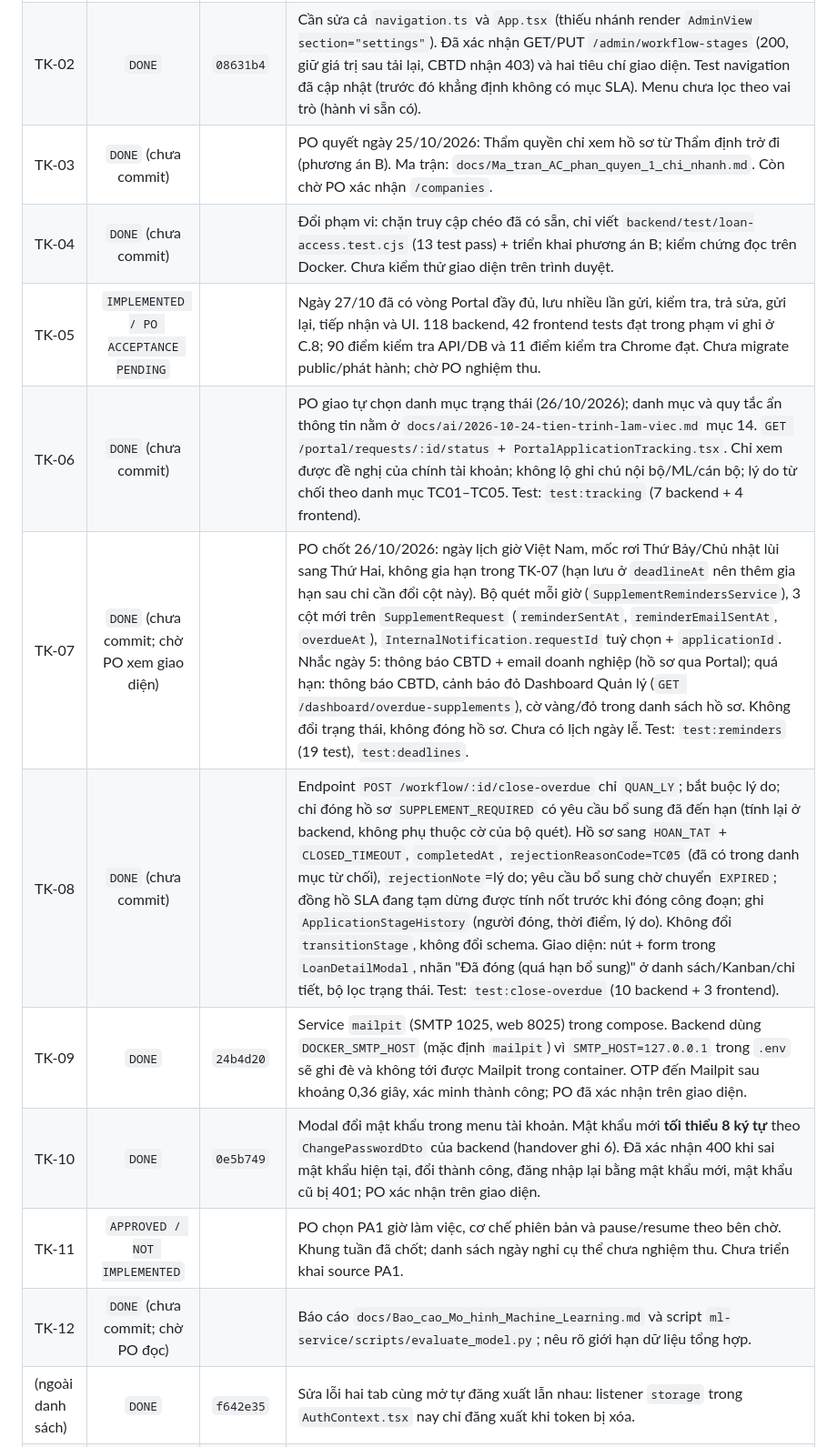
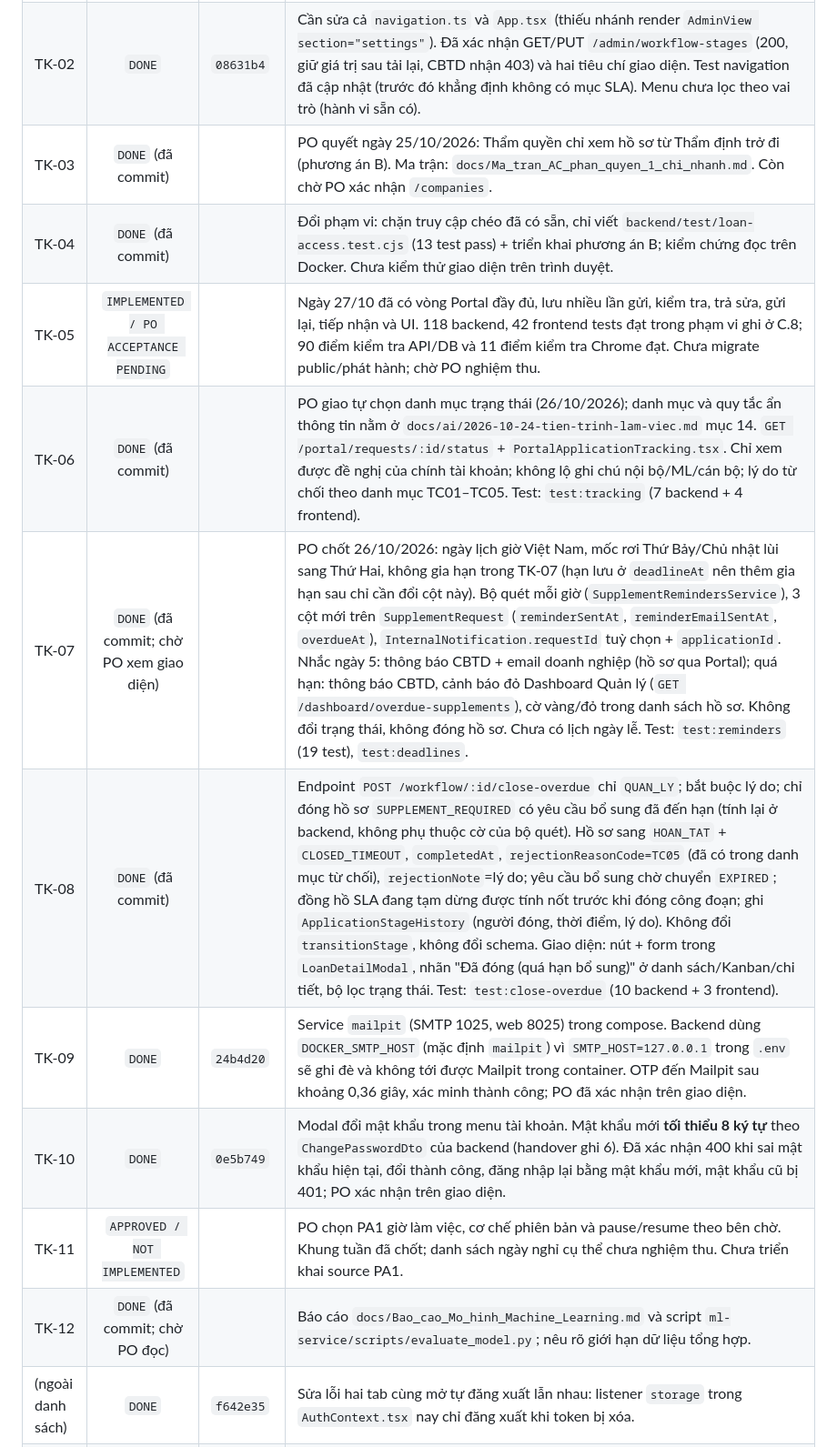
Before and after one commit to yenhile/SME_SYSTEM, a Markdown page: docs/handover/HANDOVER_v2.1.md, the part around one of its changes. Shown at 91% size. GitHub-like rendering.

Commit message:
docs(handover): cập nhật trạng thái đã commit cho các hạng mục

```diff
--- a/docs/handover/HANDOVER_v2.1.md
+++ b/docs/handover/HANDOVER_v2.1.md
@@ -256,15 +256,15 @@ Bảng phân loại dựa trên 12 Task baseline, giữ nguyên mã Task ID, là
 | :--- | :---: | :--- | :--- |
 | TK-01 | `DONE` | (không có, chỉ cài môi trường) | `npm ci` ở root và `graph:build`, `graph:check` exit 0 (122 file). CodeGraph lỗi với đường dẫn có dấu cách (`T:\SME SYSTEM`); build qua ổ ảo `subst S: "T:\SME SYSTEM"`. Cần Visual Studio Build Tools (C++) để biên dịch `better-sqlite3`. |
 | TK-02 | `DONE` | `08631b4` | Cần sửa cả `navigation.ts` và `App.tsx` (thiếu nhánh render `AdminView section="settings"`). Đã xác nhận GET/PUT `/admin/workflow-stages` (200, giữ giá trị sau tải lại, CBTD nhận 403) và hai tiêu chí giao diện. Test navigation đã cập nhật (trước đó khẳng định không có mục SLA). Menu chưa lọc theo vai trò (hành vi sẵn có). |
-| TK-03 | `DONE` (chưa commit) | | PO quyết ngày 25/10/2026: Thẩm quyền chỉ xem hồ sơ từ Thẩm định trở đi (phương án B). Ma trận: `docs/Ma_tran_AC_phan_quyen_1_chi_nhanh.md`. Còn chờ PO xác nhận `/companies`. |
-| TK-04 | `DONE` (chưa commit) | | Đổi phạm vi: chặn truy cập chéo đã có sẵn, chỉ viết `backend/test/loan-access.test.cjs` (13 test pass) + triển khai phương án B; kiểm chứng đọc trên Docker. Chưa kiểm thử giao diện trên trình duyệt. |
+| TK-03 | `DONE` (đã commit) | | PO quyết ngày 25/10/2026: Thẩm quyền chỉ xem hồ sơ từ Thẩm định trở đi (phương án B). Ma trận: `docs/Ma_tran_AC_phan_quyen_1_chi_nhanh.md`. Còn chờ PO xác nhận `/companies`. |
+| TK-04 | `DONE` (đã commit) | | Đổi phạm vi: chặn truy cập chéo đã có sẵn, chỉ viết `backend/test/loan-access.test.cjs` (13 test pass) + triển khai phương án B; kiểm chứng đọc trên Docker. Chưa kiểm thử giao diện trên trình duyệt. |
 | TK-05 | `IMPLEMENTED / PO ACCEPTANCE PENDING` | | Ngày 27/10 đã có vòng Portal đầy đủ, lưu nhiều lần gửi, kiểm tra, trả sửa, gửi lại, tiếp nhận và UI. 118 backend, 42 frontend tests đạt trong phạm vi ghi ở C.8; 90 điểm kiểm tra API/DB và 11 điểm kiểm tra Chrome đạt. Chưa migrate public/phát hành; chờ PO nghiệm thu. |
-| TK-06 | `DONE` (chưa commit) | | PO giao tự chọn danh mục trạng thái (26/10/2026); danh mục và quy tắc ẩn thông tin nằm ở `docs/ai/2026-10-24-tien-trinh-lam-viec.md` mục 14. `GET /portal/requests/:id/status` + `PortalApplicationTracking.tsx`. Chỉ xem được đề nghị của chính tài khoản; không lộ ghi chú nội bộ/ML/cán bộ; lý do từ chối theo danh mục TC01–TC05. Test: `test:tracking` (7 backend + 4 frontend). |
-| TK-07 | `DONE` (chưa commit; chờ PO xem giao diện) | | PO chốt 26/10/2026: ngày lịch giờ Việt Nam, mốc rơi Thứ Bảy/Chủ nhật lùi sang Thứ Hai, không gia hạn trong TK-07 (hạn lưu ở `deadlineAt` nên thêm gia hạn sau chỉ cần đổi cột này). Bộ quét mỗi giờ (`SupplementRemindersService`), 3 cột mới trên `SupplementRequest` (`reminderSentAt`, `reminderEmailSentAt`, `overdueAt`), `InternalNotification.requestId` tuỳ chọn + `applicationId`. Nhắc ngày 5: thông báo CBTD + email doanh nghiệp (hồ sơ qua Portal); quá hạn: thông báo CBTD, cảnh báo đỏ Dashboard Quản lý (`GET /dashboard/overdue-supplements`), cờ vàng/đỏ trong danh sách hồ sơ. Không đổi trạng thái, không đóng hồ sơ. Chưa có lịch ngày lễ. Test: `test:reminders` (19 test), `test:deadlines`. |
-| TK-08 | `DONE` (chưa commit) | | Endpoint `POST /workflow/:id/close-overdue` chỉ `QUAN_LY`; bắt buộc lý do; chỉ đóng hồ sơ `SUPPLEMENT_REQUIRED` có yêu cầu bổ sung đã đến hạn (tính lại ở backend, không phụ thuộc cờ của bộ quét). Hồ sơ sang `HOAN_TAT` + `CLOSED_TIMEOUT`, `completedAt`, `rejectionReasonCode=TC05` (đã có trong danh mục từ chối), `rejectionNote`=lý do; yêu cầu bổ sung chờ chuyển `EXPIRED`; đồng hồ SLA đang tạm dừng được tính nốt trước khi đóng công đoạn; ghi `ApplicationStageHistory` (người đóng, thời điểm, lý do). Không đổi `transitionStage`, không đổi schema. Giao diện: nút + form trong `LoanDetailModal`, nhãn "Đã đóng (quá hạn bổ sung)" ở danh sách/Kanban/chi tiết, bộ lọc trạng thái. Test: `test:close-overdue` (10 backend + 3 frontend). |
+| TK-06 | `DONE` (đã commit) | | PO giao tự chọn danh mục trạng thái (26/10/2026); danh mục và quy tắc ẩn thông tin nằm ở `docs/ai/2026-10-24-tien-trinh-lam-viec.md` mục 14. `GET /portal/requests/:id/status` + `PortalApplicationTracking.tsx`. Chỉ xem được đề nghị của chính tài khoản; không lộ ghi chú nội bộ/ML/cán bộ; lý do từ chối theo danh mục TC01–TC05. Test: `test:tracking` (7 backend + 4 frontend). |
+| TK-07 | `DONE` (đã commit; chờ PO xem giao diện) | | PO chốt 26/10/2026: ngày lịch giờ Việt Nam, mốc rơi Thứ Bảy/Chủ nhật lùi sang Thứ Hai, không gia hạn trong TK-07 (hạn lưu ở `deadlineAt` nên thêm gia hạn sau chỉ cần đổi cột này). Bộ quét mỗi giờ (`SupplementRemindersService`), 3 cột mới trên `SupplementRequest` (`reminderSentAt`, `reminderEmailSentAt`, `overdueAt`), `InternalNotification.requestId` tuỳ chọn + `applicationId`. Nhắc ngày 5: thông báo CBTD + email doanh nghiệp (hồ sơ qua Portal); quá hạn: thông báo CBTD, cảnh báo đỏ Dashboard Quản lý (`GET /dashboard/overdue-supplements`), cờ vàng/đỏ trong danh sách hồ sơ. Không đổi trạng thái, không đóng hồ sơ. Chưa có lịch ngày lễ. Test: `test:reminders` (19 test), `test:deadlines`. |
+| TK-08 | `DONE` (đã commit) | | Endpoint `POST /workflow/:id/close-overdue` chỉ `QUAN_LY`; bắt buộc lý do; chỉ đóng hồ sơ `SUPPLEMENT_REQUIRED` có yêu cầu bổ sung đã đến hạn (tính lại ở backend, không phụ thuộc cờ của bộ quét). Hồ sơ sang `HOAN_TAT` + `CLOSED_TIMEOUT`, `completedAt`, `rejectionReasonCode=TC05` (đã có trong danh mục từ chối), `rejectionNote`=lý do; yêu cầu bổ sung chờ chuyển `EXPIRED`; đồng hồ SLA đang tạm dừng được tính nốt trước khi đóng công đoạn; ghi `ApplicationStageHistory` (người đóng, thời điểm, lý do). Không đổi `transitionStage`, không đổi schema. Giao diện: nút + form trong `LoanDetailModal`, nhãn "Đã đóng (quá hạn bổ sung)" ở danh sách/Kanban/chi tiết, bộ lọc trạng thái. Test: `test:close-overdue` (10 backend + 3 frontend). |
 | TK-09 | `DONE` | `24b4d20` | Service `mailpit` (SMTP 1025, web 8025) trong compose. Backend dùng `DOCKER_SMTP_HOST` (mặc định `mailpit`) vì `SMTP_HOST=127.0.0.1` trong `.env` sẽ ghi đè và không tới được Mailpit trong container. OTP đến Mailpit sau khoảng 0,36 giây, xác minh thành công; PO đã xác nhận trên giao diện. |
 | TK-10 | `DONE` | `0e5b749` | Modal đổi mật khẩu trong menu tài khoản. Mật khẩu mới **tối thiểu 8 ký tự** theo `ChangePasswordDto` của backend (handover ghi 6). Đã xác nhận 400 khi sai mật khẩu hiện tại, đổi thành công, đăng nhập lại bằng mật khẩu mới, mật khẩu cũ bị 401; PO xác nhận trên giao diện. |
 | TK-11 | `APPROVED / NOT IMPLEMENTED` | | PO chọn PA1 giờ làm việc, cơ chế phiên bản và pause/resume theo bên chờ. Khung tuần đã chốt; danh sách ngày nghỉ cụ thể chưa nghiệm thu. Chưa triển khai source PA1. |
-| TK-12 | `DONE` (chưa commit; chờ PO đọc) | | Báo cáo `docs/Bao_cao_Mo_hinh_Machine_Learning.md` và script `ml-service/scripts/evaluate_model.py`; nêu rõ giới hạn dữ liệu tổng hợp. |
+| TK-12 | `DONE` (đã commit; chờ PO đọc) | | Báo cáo `docs/Bao_cao_Mo_hinh_Machine_Learning.md` và script `ml-service/scripts/evaluate_model.py`; nêu rõ giới hạn dữ liệu tổng hợp. |
 | (ngoài danh sách) | `DONE` | `f642e35` | Sửa lỗi hai tab cùng mở tự đăng xuất lẫn nhau: listener `storage` trong `AuthContext.tsx` nay chỉ đăng xuất khi token bị xóa. |
 | (ngoài danh sách) | `DONE` | `bddbd68` | `ml-service/Dockerfile`: tăng timeout và retry cho `pip install`. |
```
Also changed, not shown: other parts of docs/handover/HANDOVER_v2.1.md (+3 -3 lines).
